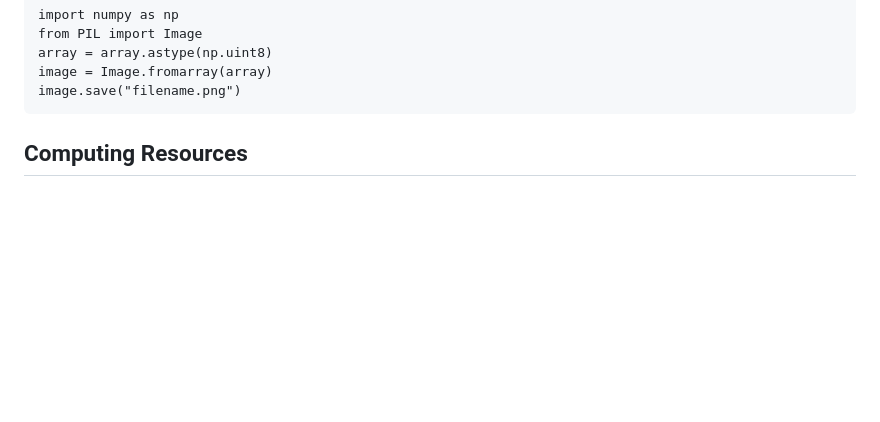
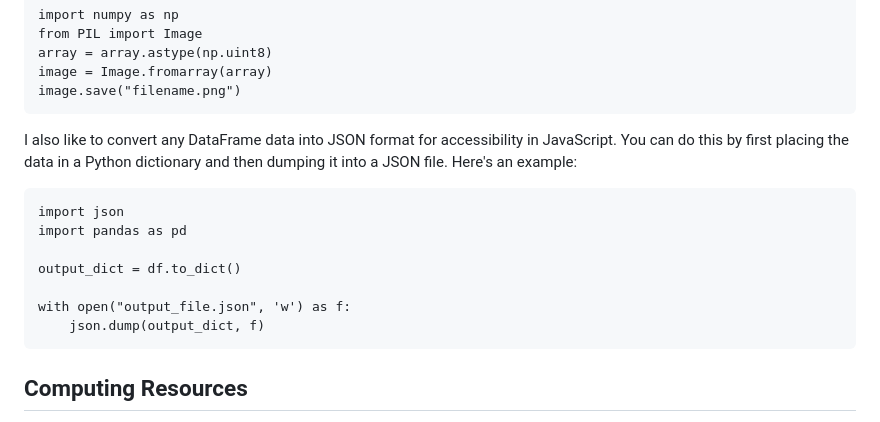
Before and after one commit to tonyfu97/LearnCompNeuro, a Markdown page: artiphysiology/README.md, the part around the change. Drawn GitHub-style; blank space fills up the shorter version.

Commit message:
Add JSON tips

````diff
--- a/artiphysiology/README.md
+++ b/artiphysiology/README.md
@@ -75,6 +75,16 @@ array = array.astype(np.uint8)
 image = Image.fromarray(array)
 image.save("filename.png")
 ```
+I also like to convert any DataFrame data into JSON format for accessibility in JavaScript. You can do this by first placing the data in a Python dictionary and then dumping it into a JSON file. Here's an example:
+```
+import json
+import pandas as pd
+
+output_dict = df.to_dict()
+
+with open("output_file.json", 'w') as f:
+    json.dump(output_dict, f)
+```
 
 ## Computing Resources
 
````
